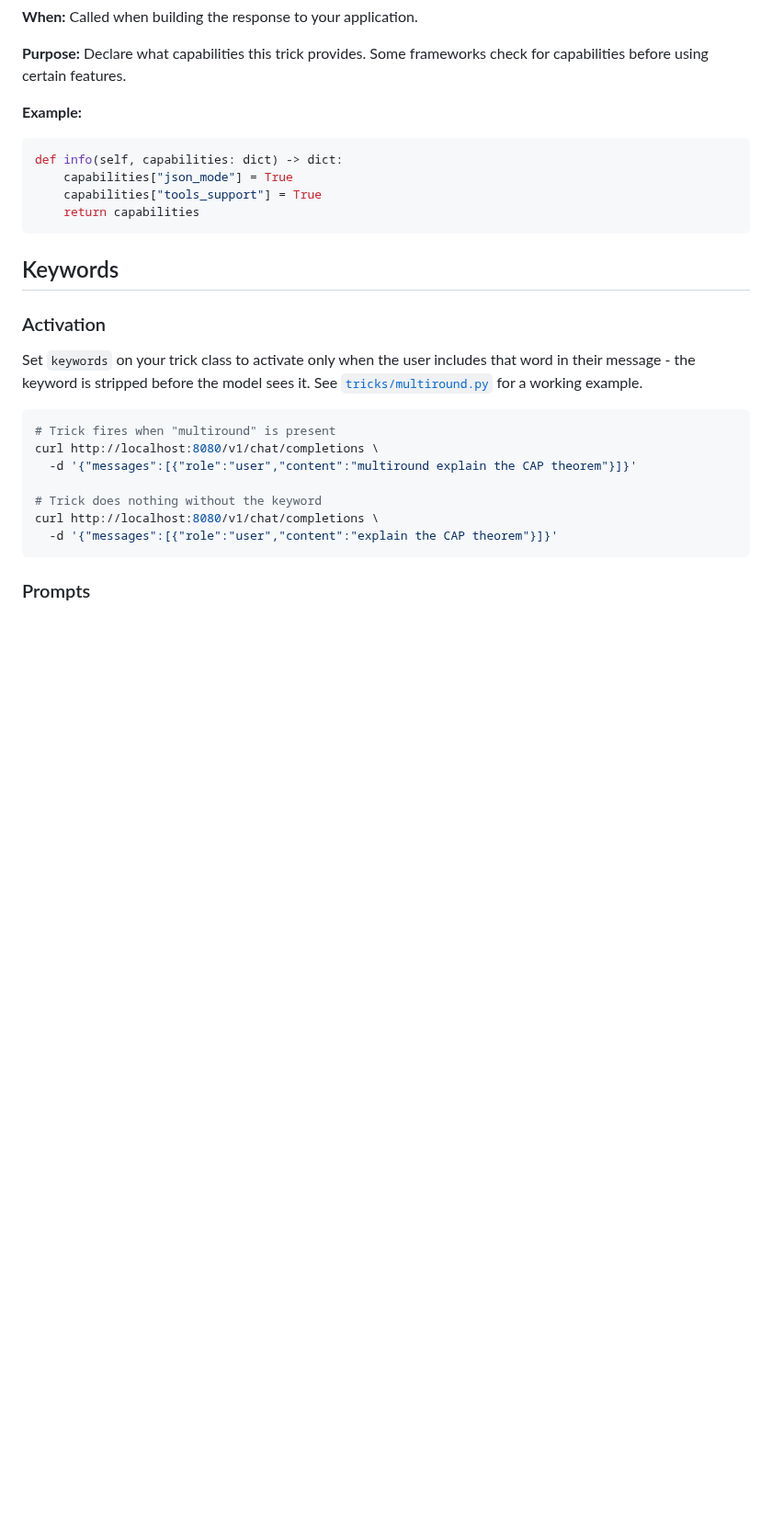
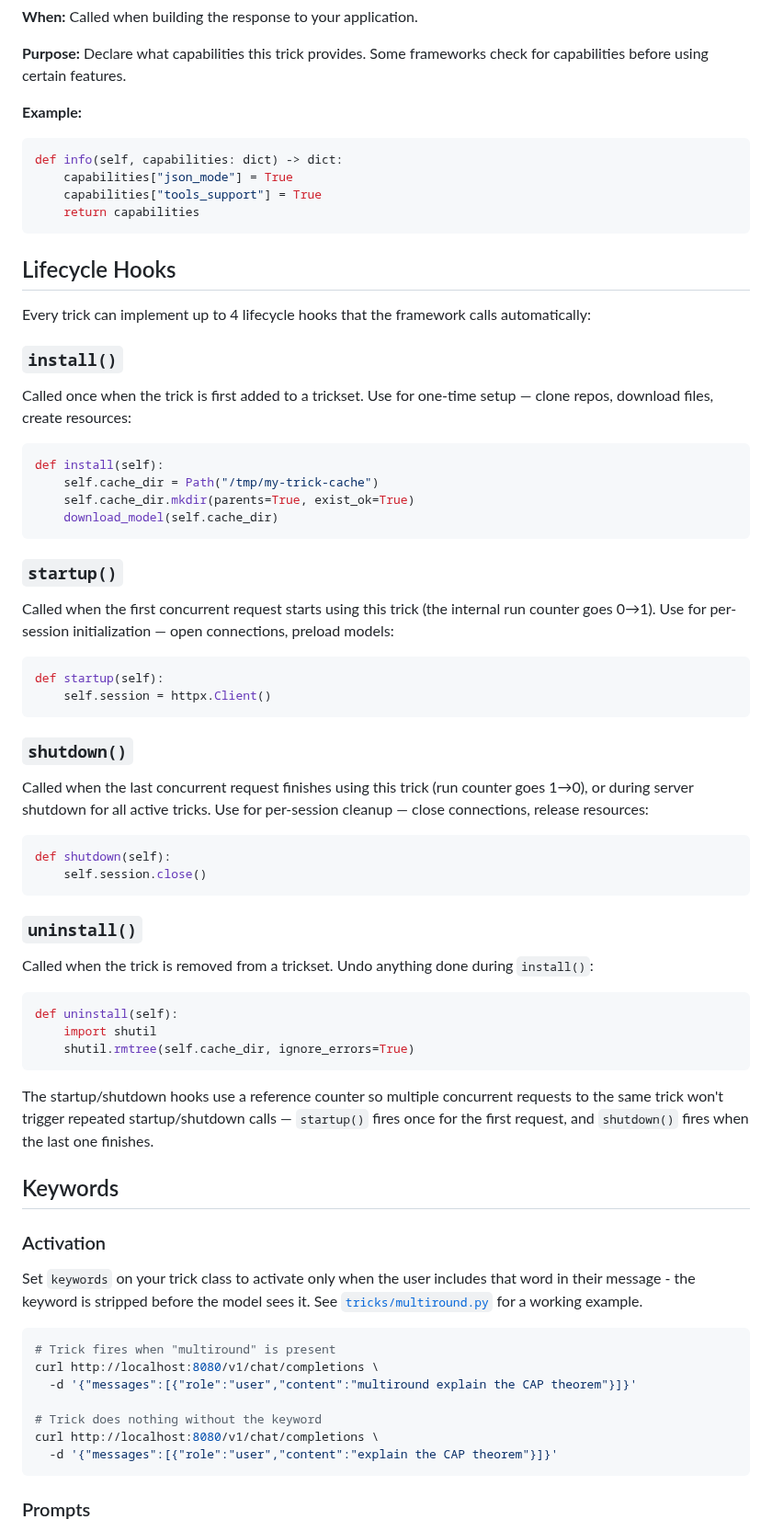
Before and after one commit to day50-dev/Petsitter, a Markdown page: README.md, the part around one of its changes. Shown at 92% size. GitHub-like rendering; blank space fills up the shorter version.

````diff
--- a/README.md
+++ b/README.md
@@ -167,6 +167,51 @@ def info(self, capabilities: dict) -> dict:
     capabilities["tools_support"] = True
     return capabilities
 ```
+
+## Lifecycle Hooks
+
+Every trick can implement up to 4 lifecycle hooks that the framework calls automatically:
+
+### `install()`
+
+Called once when the trick is first added to a trickset. Use for one-time setup — clone repos, download files, create resources:
+
+```python
+def install(self):
+    self.cache_dir = Path("/tmp/my-trick-cache")
+    self.cache_dir.mkdir(parents=True, exist_ok=True)
+    download_model(self.cache_dir)
+```
+
+### `startup()`
+
+Called when the first concurrent request starts using this trick (the internal run counter goes 0→1). Use for per-session initialization — open connections, preload models:
+
+```python
+def startup(self):
+    self.session = httpx.Client()
+```
+
+### `shutdown()`
+
+Called when the last concurrent request finishes using this trick (run counter goes 1→0), or during server shutdown for all active tricks. Use for per-session cleanup — close connections, release resources:
+
+```python
+def shutdown(self):
+    self.session.close()
+```
+
+### `uninstall()`
+
+Called when the trick is removed from a trickset. Undo anything done during `install()`:
+
+```python
+def uninstall(self):
+    import shutil
+    shutil.rmtree(self.cache_dir, ignore_errors=True)
+```
+
+The startup/shutdown hooks use a reference counter so multiple concurrent requests to the same trick won't trigger repeated startup/shutdown calls — `startup()` fires once for the first request, and `shutdown()` fires when the last one finishes.
 
 ## Keywords
 
````
Also changed, not shown: other parts of README.md (+6 -2 lines).
